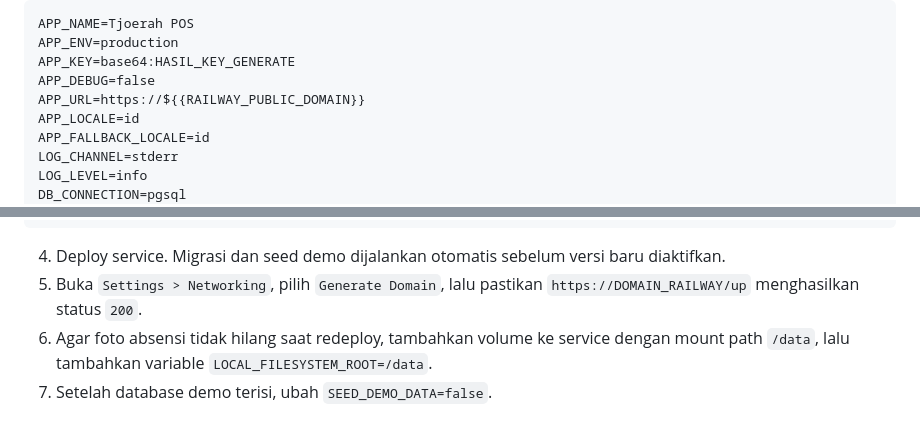
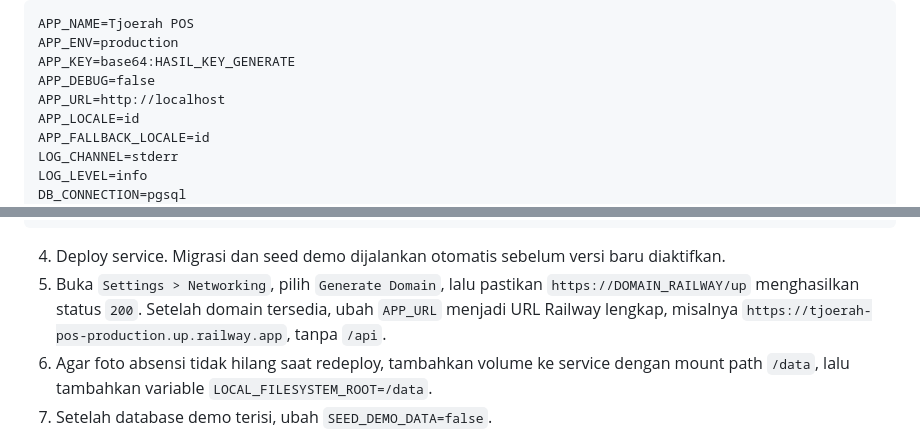
Before and after one commit to roidtaqi/tjoerah-pos, a Markdown page: README.md, 2 parts joined by grey strips. Drawn GitHub-style.

Commit message:
docs: clarify Railway initial app URL

```diff
--- a/README.md
+++ b/README.md
@@ -81,7 +81,7 @@ APP_NAME=Tjoerah POS
 APP_ENV=production
 APP_KEY=base64:HASIL_KEY_GENERATE
 APP_DEBUG=false
-APP_URL=https://${{RAILWAY_PUBLIC_DOMAIN}}
+APP_URL=http://localhost
 APP_LOCALE=id
 APP_FALLBACK_LOCALE=id
 LOG_CHANNEL=stderr
@@ -106,6 +106,8 @@ DEMO_CASHIER_PIN=PIN_KASIR_BARU
    baru diaktifkan.
 5. Buka `Settings > Networking`, pilih `Generate Domain`, lalu pastikan
    `https://DOMAIN_RAILWAY/up` menghasilkan status `200`.
+   Setelah domain tersedia, ubah `APP_URL` menjadi URL Railway lengkap,
+   misalnya `https://tjoerah-pos-production.up.railway.app`, tanpa `/api`.
 6. Agar foto absensi tidak hilang saat redeploy, tambahkan volume ke service
    dengan mount path `/data`, lalu tambahkan variable
    `LOCAL_FILESYSTEM_ROOT=/data`.
```
